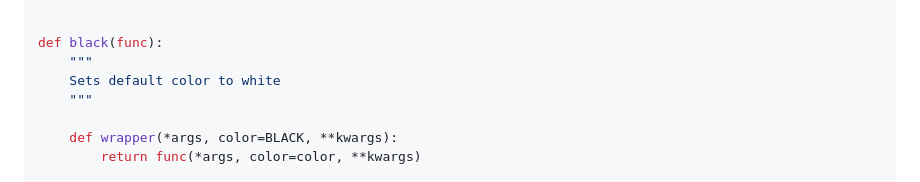
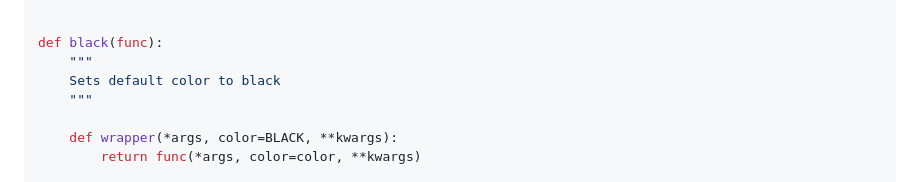
Before and after one commit to jeertmans/jeertmans.github.io, a Markdown page: _posts/2022-06-15-cost-interact-presentation.md, the part around the change. GitHub-like rendering.

```diff
--- a/_posts/2022-06-15-cost-interact-presentation.md
+++ b/_posts/2022-06-15-cost-interact-presentation.md
@@ -173,7 +173,7 @@ so I have to make default color for most things to be black (instead of white).
 
 def black(func):
     """
-    Sets default color to white
+    Sets default color to black
     """
 
     def wrapper(*args, color=BLACK, **kwargs):
```
